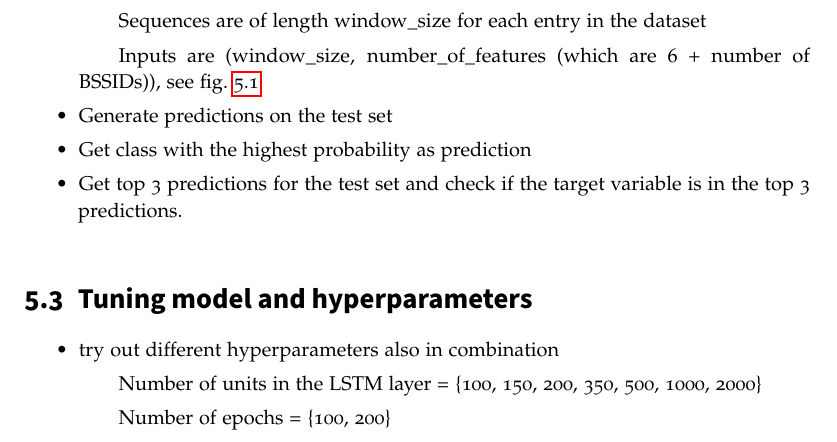
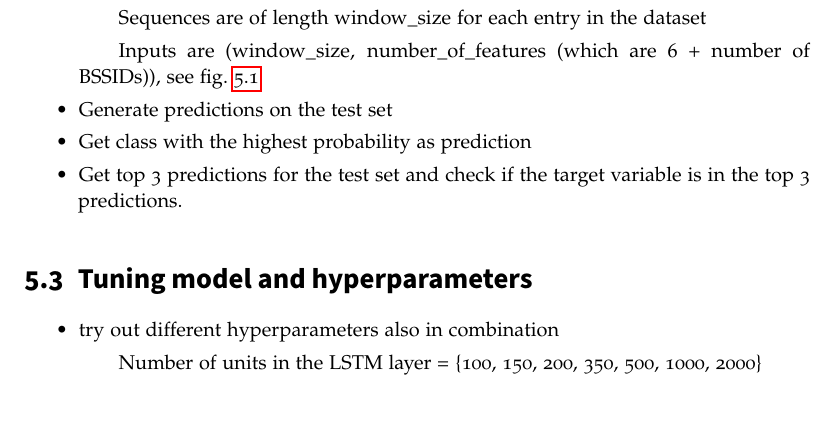
Before and after one commit to linaScience/ba, a LaTeX thesis (thesis.tex, which reads content/implementation_ml.tex): part of page 21 of 37, cut so that both start at the same text, the shorter picture padded with empty space. The pictures show the PDF file thesis.pdf that the author committed with the source.

Commit message:
remove epochs

```diff
--- a/content/implementation_ml.tex
+++ b/content/implementation_ml.tex
@@ -43,7 +43,6 @@ All the code for this implementation can be found in the GitHub repository \cite
 \begin{itemize}
     \item try out different hyperparameters also in combination
     \subitem Number of units in the LSTM layer = \{100, 150, 200, 350, 500, 1000, 2000\}
-    \subitem Number of epochs = \{100, 200\}
     \subitem batch size = \{16, 32, 64\}
     \subitem window size = \{3, 5, 10, 20\}
 \end{itemize}
```
Also changed, not shown: thesis.pdf.
